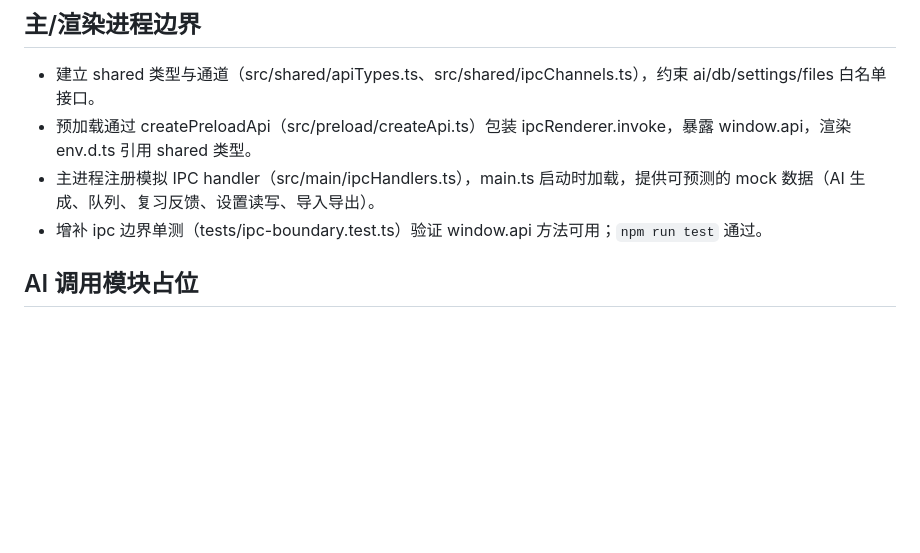
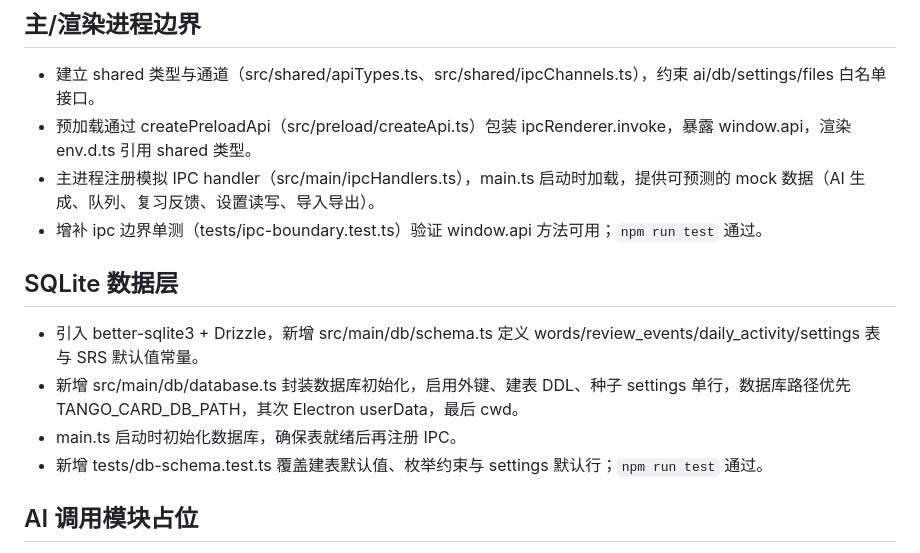
Before and after one commit to haruki-zz/tango-card, a Markdown page: memory-bank/progress.md, the part around the change. GitHub-like rendering; blank space fills up the shorter version.

```diff
--- a/memory-bank/progress.md
+++ b/memory-bank/progress.md
@@ -14,6 +14,12 @@
 - 预加载通过 createPreloadApi（src/preload/createApi.ts）包装 ipcRenderer.invoke，暴露 window.api，渲染 env.d.ts 引用 shared 类型。
 - 主进程注册模拟 IPC handler（src/main/ipcHandlers.ts），main.ts 启动时加载，提供可预测的 mock 数据（AI 生成、队列、复习反馈、设置读写、导入导出）。
 - 增补 ipc 边界单测（tests/ipc-boundary.test.ts）验证 window.api 方法可用；`npm run test` 通过。
+
+## SQLite 数据层
+- 引入 better-sqlite3 + Drizzle，新增 src/main/db/schema.ts 定义 words/review_events/daily_activity/settings 表与 SRS 默认值常量。
+- 新增 src/main/db/database.ts 封装数据库初始化，启用外键、建表 DDL、种子 settings 单行，数据库路径优先 TANGO_CARD_DB_PATH，其次 Electron userData，最后 cwd。
+- main.ts 启动时初始化数据库，确保表就绪后再注册 IPC。
+- 新增 tests/db-schema.test.ts 覆盖建表默认值、枚举约束与 settings 默认行；`npm run test` 通过。
 
 ## AI 调用模块占位
 - 新增主进程 AI 客户端（src/main/ai/aiClient.ts），支持 Gemini Flash 2.5 Lite / GPT-4o / GPT-4.1-mini，校验空词与缺失 API Key，区分 HTTP 错误、请求异常与响应格式异常，返回结构化 ok/error。
```
Also changed, not shown: memory-bank/architecture.md (+4 -0 lines).
